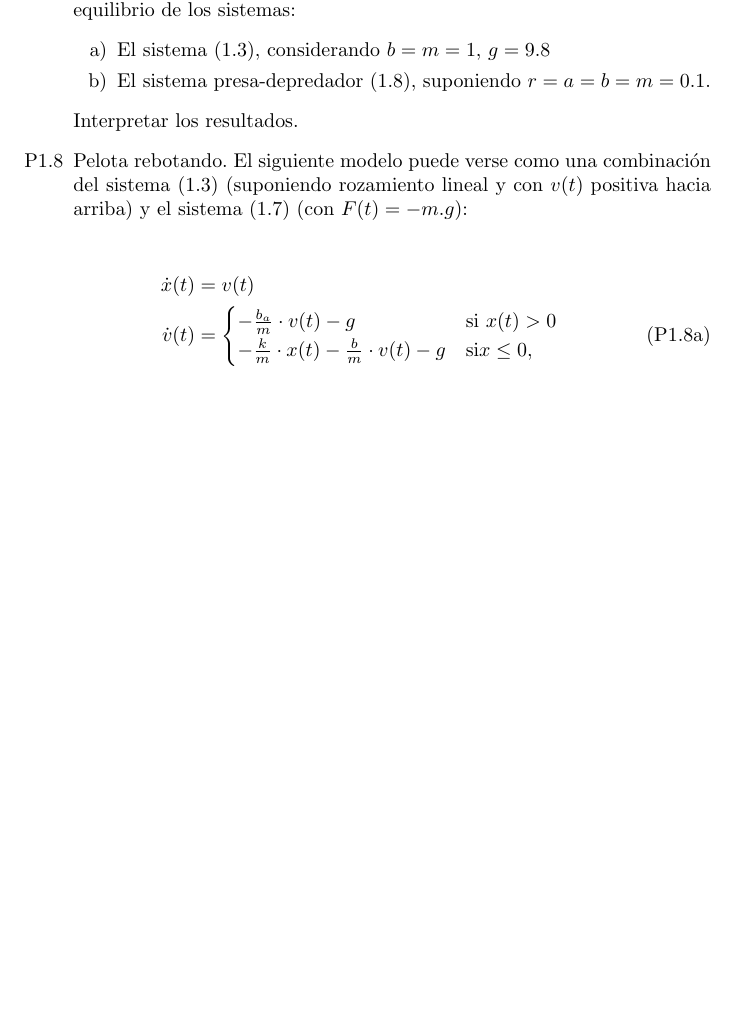
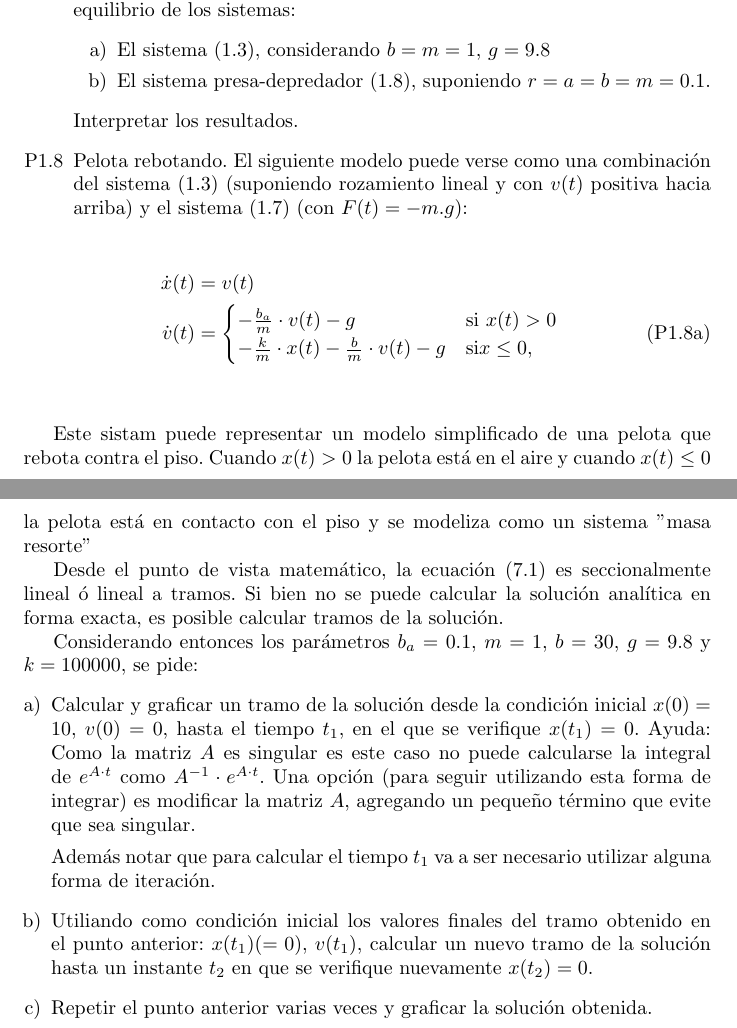
Before and after one commit to lucciano/ssc-lcc, a LaTeX document (ejercicio1.tex): part of page 2 of 2 before the commit and two parts of pages 2 and 3 of 3 after it, the two joined at a grey line, cut so that both start at the same text, the shorter picture padded with empty space. Compiled offline with pdfLaTeX.

Commit message:
agregue texto de ejercicio 8

```diff
--- a/ejercicio1.tex
+++ b/ejercicio1.tex
@@ -75,4 +75,20 @@ Interpretar los resultados.
 \end{align*}
 \end{itemize}
 
+Este sistam puede representar un modelo simplificado de una pelota que rebota contra el piso. Cuando $x(t) > 0$ la pelota está en el aire y cuando $x(t) \leq 0$ la pelota está en contacto con el piso y se modeliza como un sistema "masa resorte"
+
+Desde el punto de vista matemático, la ecuación (7.1) es seccionalmente lineal ó lineal a tramos. Si bien no se puede calcular la solución analítica en forma exacta, es posible calcular tramos de la solución.
+
+Considerando entonces los parámetros $b_{a} = 0.1$, $m=1$, $b=30$, $g=9.8$ y $k = 100000$, se pide:
+\begin{enumerate}[a)]
+\item Calcular y graficar un tramo de la solución desde la condición inicial $x(0)=10$, $v(0)=0$, hasta el tiempo $t_{1}$, en el que se verifique $x(t_{1})=0$.
+Ayuda: Como la matriz $A$ es singular es este caso no puede calcularse la integral de $e^{A \cdot t}$ como $A^{-1} \cdot e^{A \cdot t}$. Una opción (para seguir utilizando esta forma de integrar) es modificar la matriz $A$, agregando un pequeño término que evite que sea singular.
+
+Además notar que para calcular el tiempo $t_{1}$ va a ser necesario utilizar alguna forma de iteración.
+
+\item Utiliando como condición inicial los valores finales del tramo obtenido en el punto anterior: $x(t_{1})(=0)$, $v(t_{1})$, calcular un nuevo tramo de la solución hasta un instante $t_{2}$ en que se verifique nuevamente $x(t_{2})=0$.
+
+\item Repetir el punto anterior varias veces y graficar la solución obtenida.
+\end{enumerate}
+
 \end{document}
```
Also changed, not shown: ejercicio1.tex (2 more changed lines).
